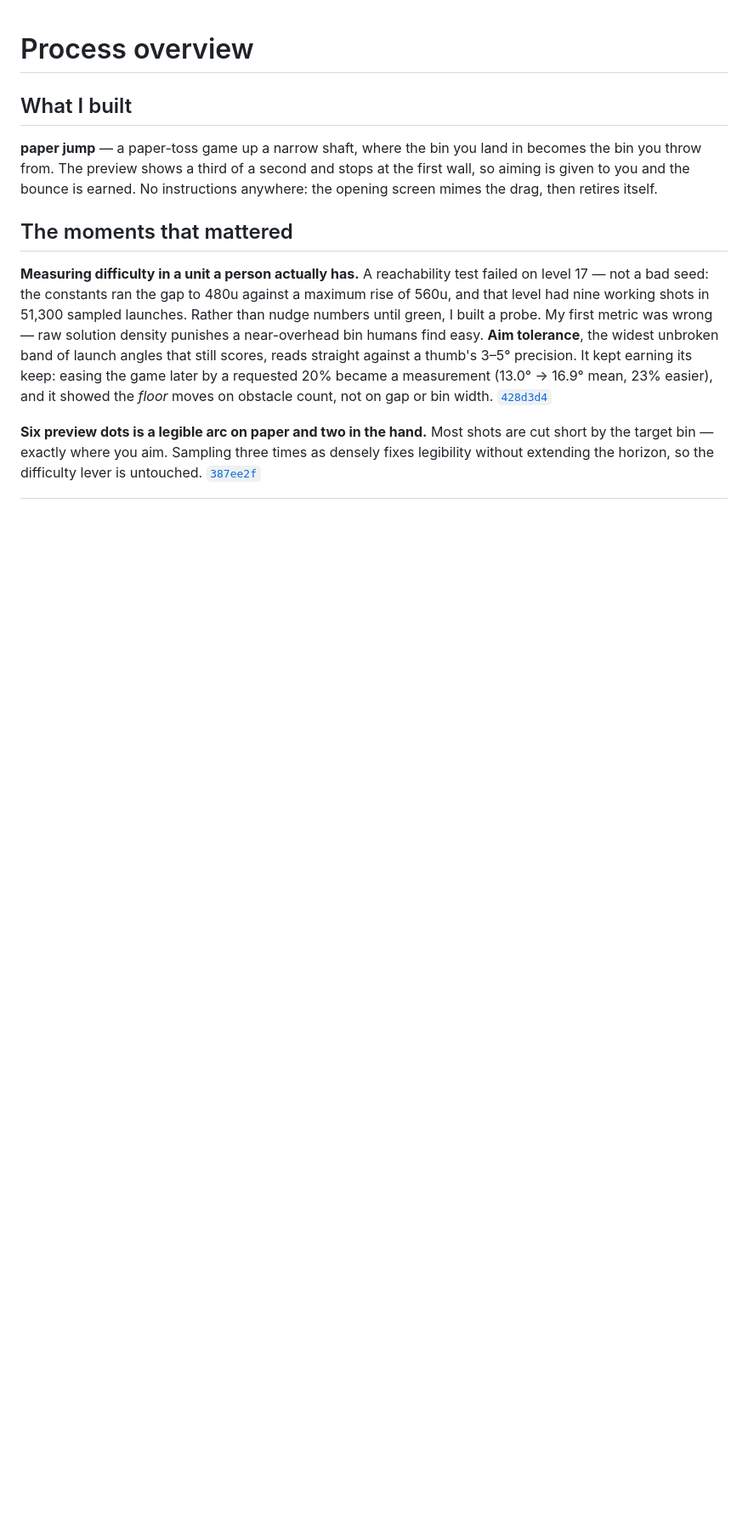
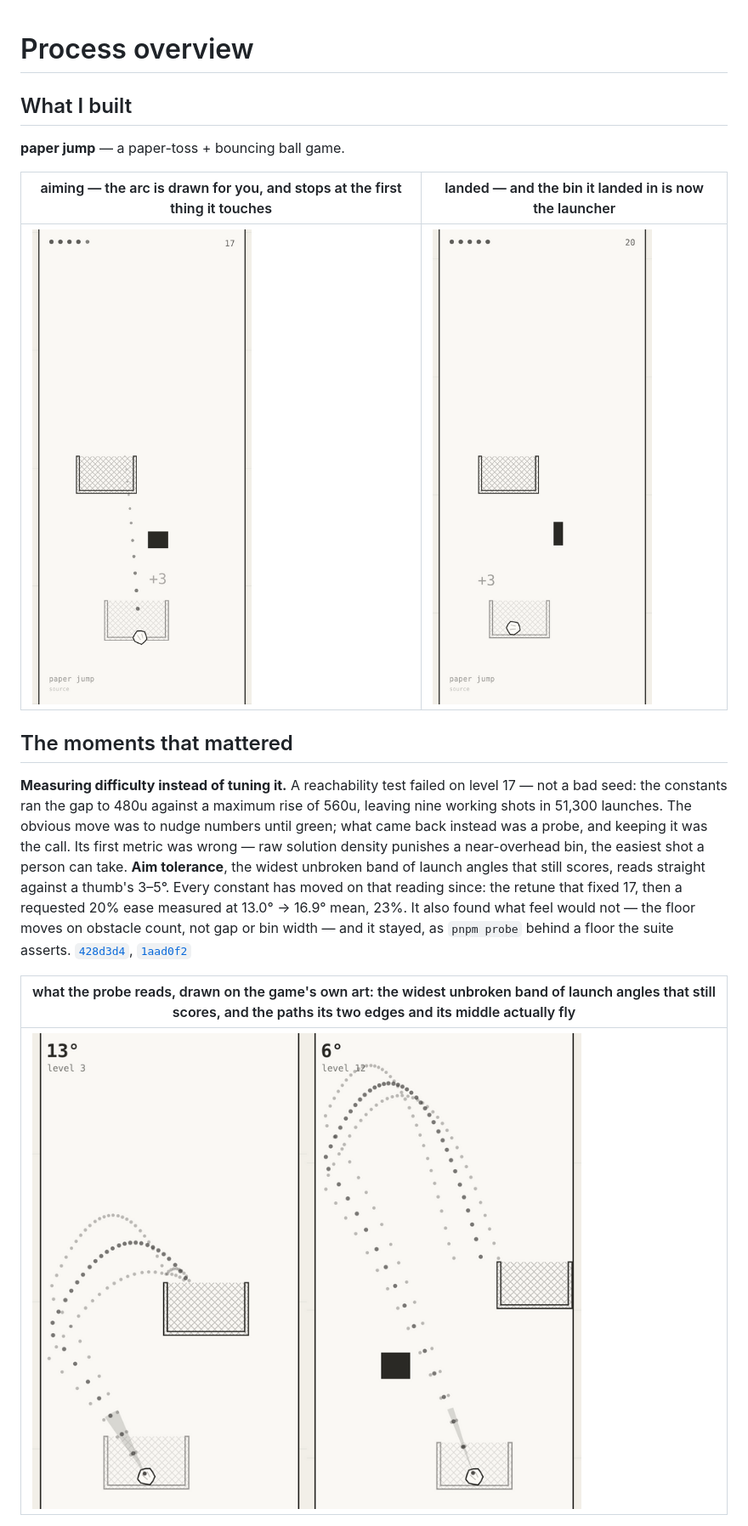
Before and after one commit to comp4020-agentic-coding-studio/comp4020-crit5-rangermix, a Markdown page: PROCESS.md, the part around the change printed below. Shown: that part at 85% size. GitHub-like rendering; pictures changed too: docs/aim-tolerance.png (added), docs/play-aiming.png (added), docs/play-landed.png (added); blank space fills up the shorter version.

```diff
--- a/PROCESS.md
+++ b/PROCESS.md
@@ -2,26 +2,29 @@
 
 ## What I built
 
-**paper jump** — a paper-toss game up a narrow shaft, where the bin you land in
-becomes the bin you throw from. The preview shows a third of a second and stops
-at the first wall, so aiming is given to you and the bounce is earned. No
-instructions anywhere: the opening screen mimes the drag, then retires itself.
+**paper jump** — a paper-toss + bouncing ball game.
+
+| aiming — the arc is drawn for you, and stops at the first thing it touches | landed — and the bin it landed in is now the launcher |
+| --- | --- |
+| ![The shaft on a phone: five life dots and a score of 17, a dotted arc rising from the paper in the launcher past a block obstacle to the mouth of the bin above](docs/play-aiming.png) | ![The same shaft after the shot: score 20, a +3 popup, and the paper at rest inside the bin it just landed in, with the next target above](docs/play-landed.png) |
 
 ## The moments that mattered
 
-**Measuring difficulty in a unit a person actually has.** A reachability test
-failed on level 17 — not a bad seed: the constants ran the gap to 480u against
-a maximum rise of 560u, and that level had nine working shots in 51,300 sampled
-launches. Rather than nudge numbers until green, I built a probe. My first
-metric was wrong — raw solution density punishes a near-overhead bin humans
-find easy. **Aim tolerance**, the widest unbroken band of launch angles that
-still scores, reads straight against a thumb's 3–5° precision. It kept earning
-its keep: easing the game later by a requested 20% became a measurement
-(13.0° → 16.9° mean, 23% easier), and it showed the *floor* moves on obstacle
-count, not on gap or bin width. [`428d3d4`](https://github.com/comp4020-agentic-coding-studio/comp4020-crit5-rangermix/commit/428d3d4)
+**Measuring difficulty instead of tuning it.** A reachability test failed on
+level 17 — not a bad seed: the constants ran the gap to 480u against a maximum
+rise of 560u, leaving nine working shots in 51,300 launches. The obvious move
+was to nudge numbers until green; what came back instead was a probe, and
+keeping it was the call. Its first metric was wrong — raw solution density
+punishes a near-overhead bin, the easiest shot a person can take. **Aim
+tolerance**, the widest unbroken band of launch angles that still scores, reads
+straight against a thumb's 3–5°. Every constant has moved on that reading
+since: the retune that fixed 17, then a requested 20% ease measured at
+13.0° → 16.9° mean, 23%. It also found what feel would not — the floor moves on
+obstacle count, not gap or bin width — and it stayed, as `pnpm probe` behind a
+floor the suite asserts.
+[`428d3d4`](https://github.com/comp4020-agentic-coding-studio/comp4020-crit5-rangermix/commit/428d3d4), [`1aad0f2`](https://github.com/comp4020-agentic-coding-studio/comp4020-crit5-rangermix/commit/1aad0f2)
 
-**Six preview dots is a legible arc on paper and two in the hand.** Most shots
-are cut short by the target bin — exactly where you aim. Sampling three times
-as densely fixes legibility without extending the horizon, so the difficulty
-lever is untouched. [`387ee2f`](https://github.com/comp4020-agentic-coding-studio/comp4020-crit5-rangermix/commit/387ee2f)
+| what the probe reads, drawn on the game's own art: the widest unbroken band of launch angles that still scores, and the paths its two edges and its middle actually fly |
+| --- |
+| ![Two panels of the shaft side by side. Left, level 3: a 13-degree wedge at the launcher and three dotted arcs into the bin above. Right, level 12: the same drawing with a 6-degree wedge, a longer climb, and a block obstacle in the way](docs/aim-tolerance.png) |
 
```
Also changed, not shown: other parts of PROCESS.md (+16 -8 lines), reflections/crit-5.md (+3 -21 lines), docs/rest-after.png (added), docs/rest-before.png (added).
